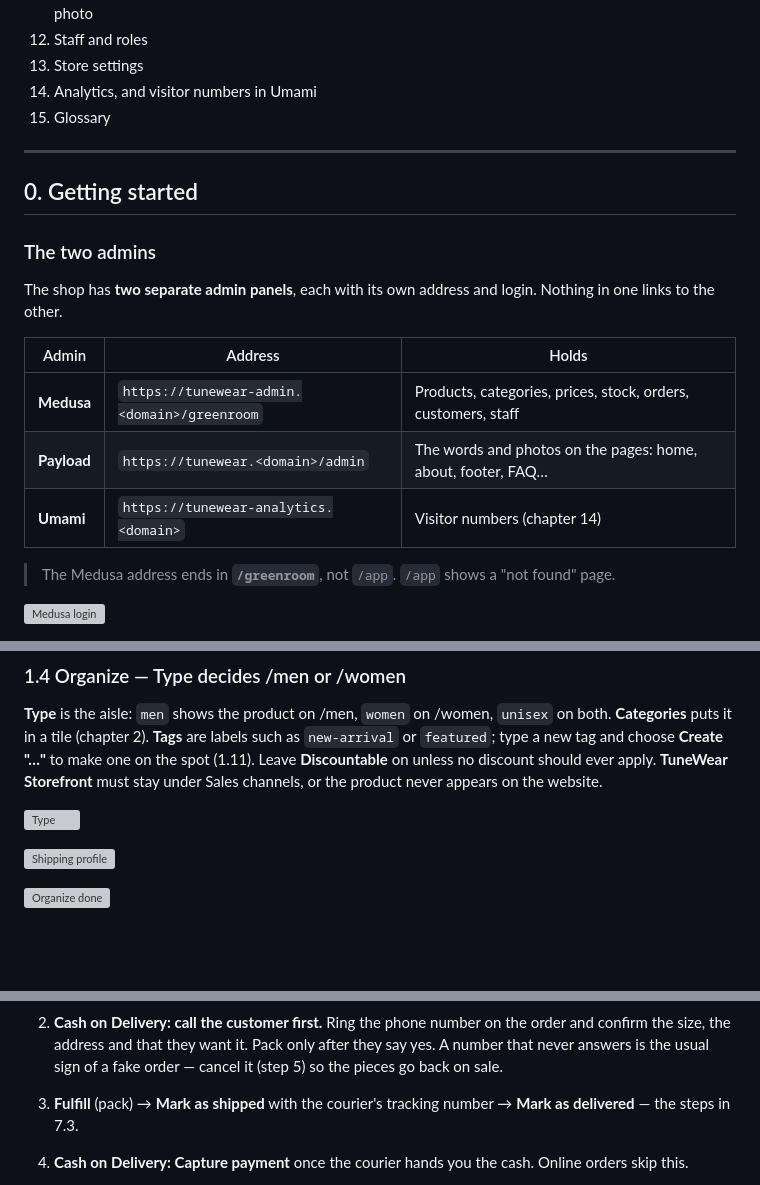
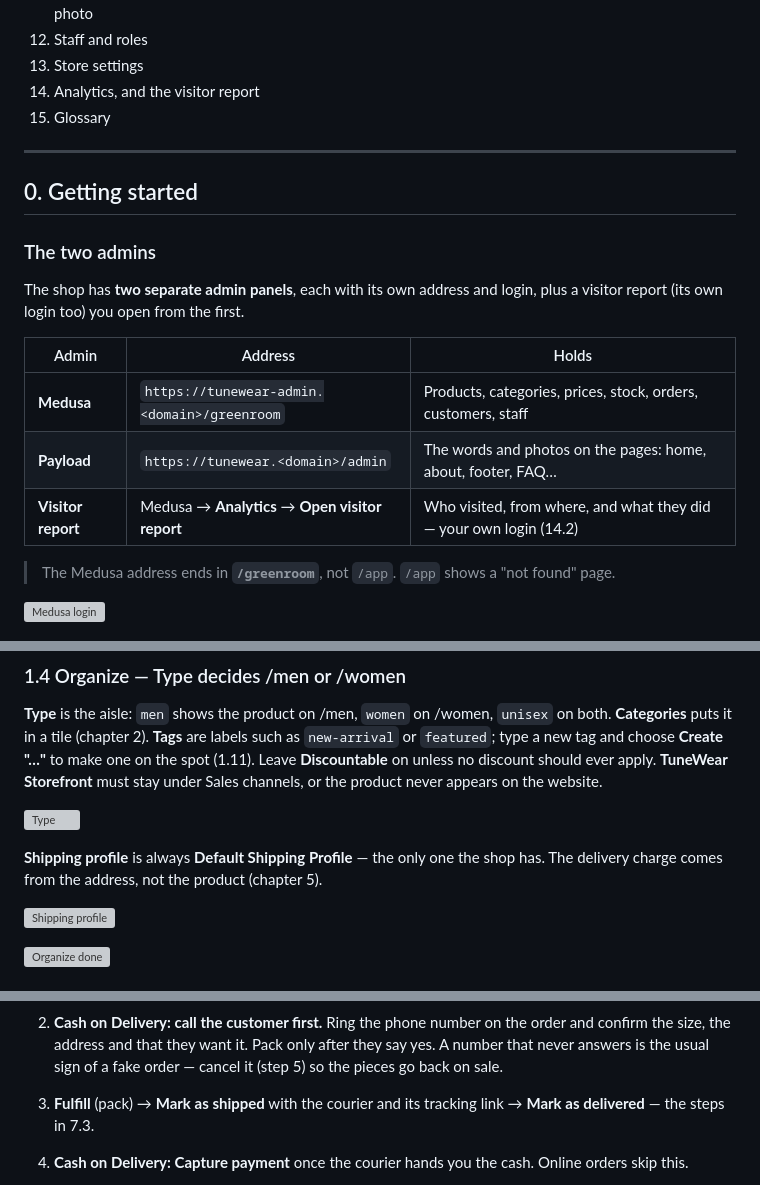
Before and after one commit to al-mohaimin-farabi/tunewear-user-docs, a Markdown page: MERCHANT-GUIDE.md, 3 parts joined by grey strips. GitHub-like rendering; blank space fills up the shorter version; grey boxes are pictures that could not be loaded.

```diff
--- a/MERCHANT-GUIDE.md
+++ b/MERCHANT-GUIDE.md
@@ -24,7 +24,7 @@ _who_ may use it, then the clicks, with a worked example.
 11. The website's words and photos (Payload), and the photo guide — the right size and shape for every photo
 12. Staff and roles
 13. Store settings
-14. Analytics, and visitor numbers in Umami
+14. Analytics, and the visitor report
 15. Glossary
 
 ---
@@ -34,13 +34,13 @@ _who_ may use it, then the clicks, with a worked example.
 ### The two admins
 
 The shop has **two separate admin panels**, each with its own address and
-login. Nothing in one links to the other.
+login, plus a visitor report (its own login too) you open from the first.
 
-| Admin       | Address                                     | Holds                                                         |
-| ----------- | ------------------------------------------- | ------------------------------------------------------------- |
-| **Medusa**  | `https://tunewear-admin.<domain>/greenroom` | Products, categories, prices, stock, orders, customers, staff |
-| **Payload** | `https://tunewear.<domain>/admin`           | The words and photos on the pages: home, about, footer, FAQ…  |
-| **Umami**   | `https://tunewear-analytics.<domain>`       | Visitor numbers (chapter 14)                                  |
+| Admin              | Address                                          | Holds                                                              |
+| ------------------ | ------------------------------------------------ | ------------------------------------------------------------------ |
+| **Medusa**         | `https://tunewear-admin.<domain>/greenroom`      | Products, categories, prices, stock, orders, customers, staff      |
+| **Payload**        | `https://tunewear.<domain>/admin`                | The words and photos on the pages: home, about, footer, FAQ…       |
+| **Visitor report** | Medusa → **Analytics** → **Open visitor report** | Who visited, from where, and what they did — your own login (14.2) |
 
 > The Medusa address ends in **`/greenroom`**, not `/app`. `/app` shows a
 > "not found" page.
@@ -168,6 +168,10 @@ unless no discount should ever apply. **TuneWear Storefront** must stay
 under Sales channels, or the product never appears on the website.
 
 ![Type](assets/merchant-guide/01-07-type.webp)
+
+**Shipping profile** is always **Default Shipping Profile** — the only one
+the shop has. The delivery charge comes from the address, not the product
+(chapter 5).
 
 ![Shipping profile](assets/merchant-guide/01-08-shipping-profile.webp)
 
@@ -983,8 +1043,8 @@ come back to it; the **Refresh** button at the top checks straight away.
    the order and confirm the size, the address and that they want it.
    Pack only after they say yes. A number that never answers is the usual
    sign of a fake order — cancel it (step 5) so the pieces go back on sale.
-3. **Fulfill** (pack) → **Mark as shipped** with the courier's tracking
-   number → **Mark as delivered** — the steps in 7.3.
+3. **Fulfill** (pack) → **Mark as shipped** with the courier and its
+   tracking link → **Mark as delivered** — the steps in 7.3.
 4. **Cash on Delivery: Capture payment** once the courier hands you the
    cash. Online orders skip this.
 5. **Cancelling.** Order page → **⋯** (top right) → **Cancel** →
```
Also changed, not shown: other parts of MERCHANT-GUIDE.md (+99 -18 lines).
